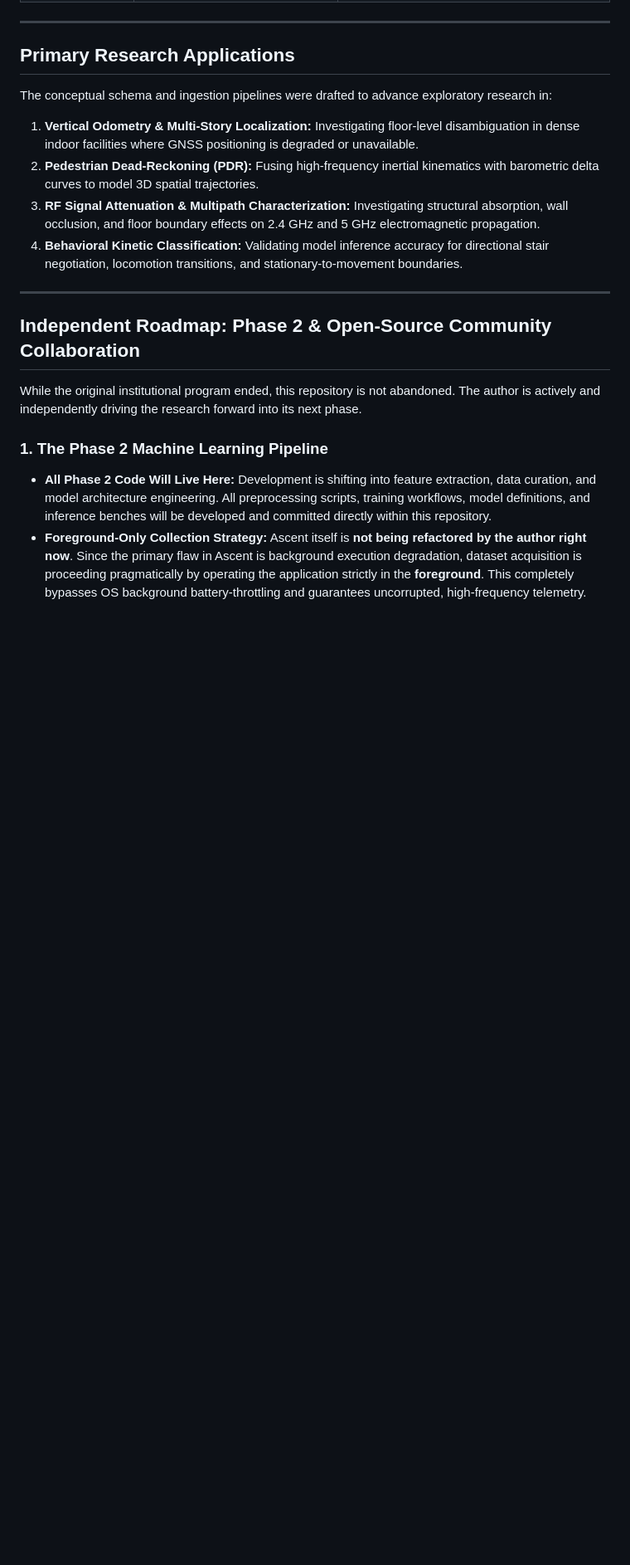
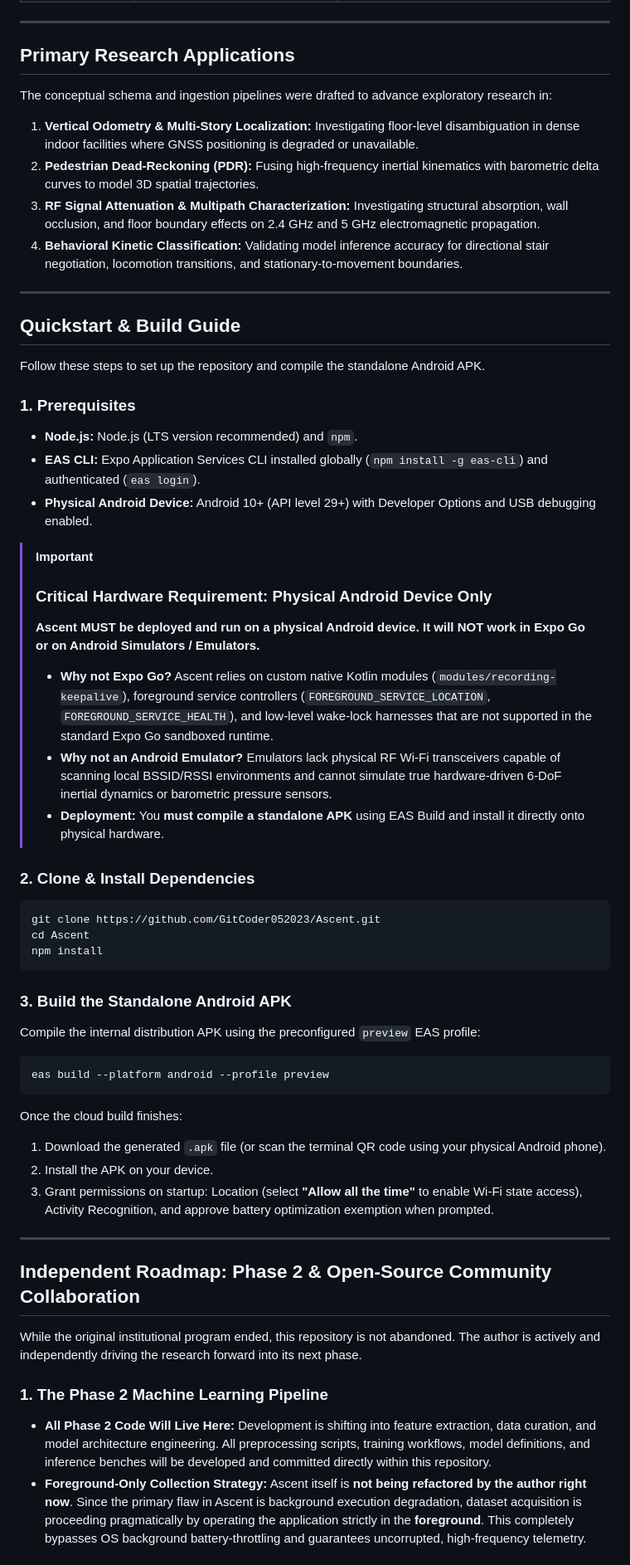
Before and after one commit to GitCoder052023/Ascent, a Markdown page: README.md, the part around the change. Shown at 83% size. Rendered like a GitHub page; blank space fills up the shorter version.

Commit message:
Add quickstart and build guide for Android APK compilation

````diff
--- a/README.md
+++ b/README.md
@@ -208,6 +208,43 @@ The conceptual schema and ingestion pipelines were drafted to advance explorator
 
 ---
 
+## Quickstart & Build Guide
+
+Follow these steps to set up the repository and compile the standalone Android APK.
+
+### 1. Prerequisites
+* **Node.js:** Node.js (LTS version recommended) and `npm`.
+* **EAS CLI:** Expo Application Services CLI installed globally (`npm install -g eas-cli`) and authenticated (`eas login`).
+* **Physical Android Device:** Android 10+ (API level 29+) with Developer Options and USB debugging enabled.
+
+> [!IMPORTANT]
+> ### Critical Hardware Requirement: Physical Android Device Only
+> **Ascent MUST be deployed and run on a physical Android device. It will NOT work in Expo Go or on Android Simulators / Emulators.**
+>
+> * **Why not Expo Go?** Ascent relies on custom native Kotlin modules (`modules/recording-keepalive`), foreground service controllers (`FOREGROUND_SERVICE_LOCATION`, `FOREGROUND_SERVICE_HEALTH`), and low-level wake-lock harnesses that are not supported in the standard Expo Go sandboxed runtime.
+> * **Why not an Android Emulator?** Emulators lack physical RF Wi-Fi transceivers capable of scanning local BSSID/RSSI environments and cannot simulate true hardware-driven 6-DoF inertial dynamics or barometric pressure sensors.
+> * **Deployment:** You **must compile a standalone APK** using EAS Build and install it directly onto physical hardware.
+
+### 2. Clone & Install Dependencies
+```bash
+git clone https://github.com/GitCoder052023/Ascent.git
+cd Ascent
+npm install
+```
+
+### 3. Build the Standalone Android APK
+Compile the internal distribution APK using the preconfigured `preview` EAS profile:
+```bash
+eas build --platform android --profile preview
+```
+
+Once the cloud build finishes:
+1. Download the generated `.apk` file (or scan the terminal QR code using your physical Android phone).
+2. Install the APK on your device.
+3. Grant permissions on startup: Location (select **"Allow all the time"** to enable Wi-Fi state access), Activity Recognition, and approve battery optimization exemption when prompted.
+
+---
+
 ## Independent Roadmap: Phase 2 & Open-Source Community Collaboration
 
 While the original institutional program ended, this repository is not abandoned. The author is actively and independently driving the research forward into its next phase.
````
Also changed, not shown: CONTRIBUTING.md (+9 -1 lines).
